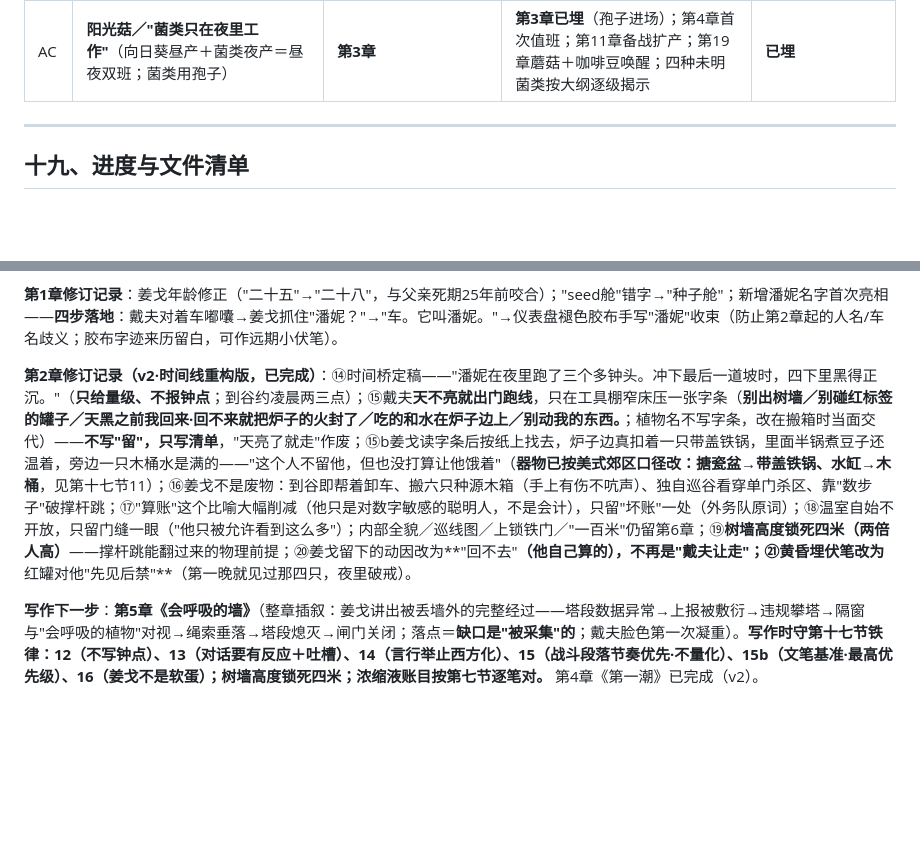
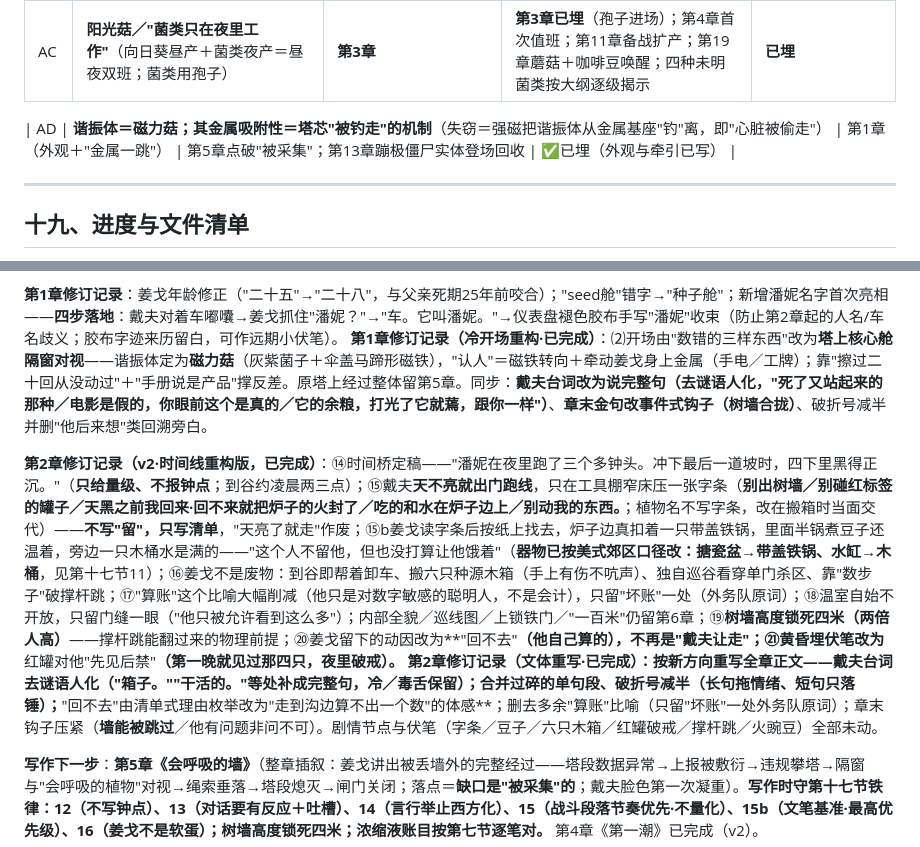
Before and after one commit to nameless-212/TheSmallGarden, a Markdown page: 《小花园》创作圣经.md, 2 parts joined by grey strips. GitHub-like rendering; blank space fills up the shorter version.

```diff
--- a/《小花园》创作圣经.md
+++ b/《小花园》创作圣经.md
@@ -648,6 +648,8 @@
 | AB   | **"静-NN"烙号种源木箱**（箱内封死、外不可见；"静"＝静默带）                                                                   | 第1章（**静-4、静-38**）、第2章（**六只：静-4、静-11、静-13、静-27、静-38、静-104**） | **第3章开箱**→阳光菇／小喷菇登场；静默带正式揭晓                                                                                  | ✅已埋（正文已改）                                                 |
 | AC   | **阳光菇／"菌类只在夜里工作"**（向日葵昼产＋菌类夜产＝昼夜双班；菌类用孢子）                                                  | **第3章**                                                                             | **第3章已埋**（孢子进场）；第4章首次值班；第11章备战扩产；第19章蘑菇＋咖啡豆唤醒；四种未明菌类按大纲逐级揭示                      | **已埋**                                                           |
 
+| AD   | **谐振体＝磁力菇；其金属吸附性＝塔芯"被钓走"的机制**（失窃＝强磁把谐振体从金属基座"钓"离，即"心脏被偷走"）                                                                 | 第1章（外观＋"金属一跳"）                                                                 | 第5章点破"被采集"；第13章蹦极僵尸实体登场回收                                                                                     | ✅已埋（外观与牵引已写）                                          |
+
 ---
 
 ## 十九、进度与文件清单
@@ -707,8 +709,10 @@
 **第3章修订记录（第三批·重写定稿，已完成）**：⑩**标题定为《收留》**（曾用《管饭》，弃）。⑪**戴夫不再受伤**——删去左小臂缠布渗黑、左脚落地变轻，代价只落在装备上（车灯碎一只、保险杠挂布、外套下摆划开一道长口子）。⑫**三天了→两天了**：开局重构后全篇只过一天两夜，旧三天是上一版时间线残渣（第三节锚点已同步）。⑬**删机器腔段**——他这辈子听过很多话……顺手这笔账算了半天算不出来，整段删除，只留没有下一句。⑭删多余的墙能挡住所有东西—去看看昨天晚上。⑮不再写上一回（第0潮即最后一次）。⑯删重复的手汗磨亮描写（第2章末尾已用过）。
 
 **第1章修订记录**：姜戈年龄修正（"二十五"→"二十八"，与父亲死期25年前咬合）；"seed舱"错字→"种子舱"；新增潘妮名字首次亮相——**四步落地**：戴夫对着车嘟囔→姜戈抓住"潘妮？"→"车。它叫潘妮。"→仪表盘褪色胶布手写"潘妮"收束（防止第2章起的人名/车名歧义；胶布字迹来历留白，可作远期小伏笔）。
+**第1章修订记录（冷开场重构·已完成）**：⑵开场由"数错的三样东西"改为**塔上核心舱隔窗对视**——谐振体定为**磁力菇**（灰紫菌子＋伞盖马蹄形磁铁），"认人"＝磁铁转向＋牵动姜戈身上金属（手电／工牌）；靠"擦过二十回从没动过"＋"手册说是产品"撑反差。原塔上经过整体留第5章。同步：**戴夫台词改为说完整句（去谜语人化，"死了又站起来的那种／电影是假的，你眼前这个是真的／它的余粮，打光了它就蔫，跟你一样"）**、**章末金句改事件式钩子（树墙合拢）**、破折号减半并删"他后来想"类回溯旁白。
 
 **第2章修订记录（v2·时间线重构版，已完成）**：⑭时间桥定稿——"潘妮在夜里跑了三个多钟头。冲下最后一道坡时，四下里黑得正沉。"（**只给量级、不报钟点**；到谷约凌晨两三点）；⑮戴夫**天不亮就出门跑线**，只在工具棚窄床压一张字条（**别出树墙／别碰红标签的罐子／天黑之前我回来·回不来就把炉子的火封了／吃的和水在炉子边上／别动我的东西。**；植物名不写字条，改在搬箱时当面交代）——**不写"留"，只写清单**，"天亮了就走"作废；⑮b姜戈读字条后按纸上找去，炉子边真扣着一只带盖铁锅，里面半锅煮豆子还温着，旁边一只木桶水是满的——"这个人不留他，但也没打算让他饿着"（**器物已按美式郊区口径改：搪瓷盆→带盖铁锅、水缸→木桶**，见第十七节11）；⑯姜戈不是废物：到谷即帮着卸车、搬六只种源木箱（手上有伤不吭声）、独自巡谷看穿单门杀区、靠"数步子"破撑杆跳；⑰"算账"这个比喻大幅削减（他只是对数字敏感的聪明人，不是会计），只留"坏账"一处（外务队原词）；⑱温室自始不开放，只留门缝一眼（"他只被允许看到这么多"）；内部全貌／巡线图／上锁铁门／"一百米"仍留第6章；⑲**树墙高度锁死四米（两倍人高）**——撑杆跳能翻过来的物理前提；⑳姜戈留下的动因改为**"回不去"**（他自己算的），不再是"戴夫让走"；㉑黄昏埋伏笔改为**红罐对他"先见后禁"**（第一晚就见过那四只，夜里破戒）。
+**第2章修订记录（文体重写·已完成）**：按新方向重写全章正文——**戴夫台词去谜语人化**（"箱子。""干活的。"等处补成完整句，冷／毒舌保留）；**合并过碎的单句段、破折号减半**（长句拖情绪、短句只落锤）；**"回不去"由清单式理由枚举改为"走到沟边算不出一个数"的体感**；删去多余"算账"比喻（只留"坏账"一处外务队原词）；章末钩子压紧（**墙能被跳过**／他有问题非问不可）。剧情节点与伏笔（字条／豆子／六只木箱／红罐破戒／撑杆跳／火豌豆）全部未动。
 
 **写作下一步**：**第5章《会呼吸的墙》**（整章插叙：姜戈讲出被丢墙外的完整经过——塔段数据异常→上报被敷衍→违规攀塔→隔窗与"会呼吸的植物"对视→绳索垂落→塔段熄灭→闸门关闭；落点＝**缺口是"被采集"的**；戴夫脸色第一次凝重）。**写作时守第十七节铁律：12（不写钟点）、13（对话要有反应＋吐槽）、14（言行举止西方化）、15（战斗段落节奏优先·不量化）、15b（文笔基准·最高优先级）、16（姜戈不是软蛋）；树墙高度锁死四米；浓缩液账目按第七节逐笔对。** 第4章《第一潮》已完成（v2）。
 
```
Also changed, not shown: other parts of 《小花园》创作圣经.md (+5 -5 lines), 第02章_温室.md (+112 -230 lines).
